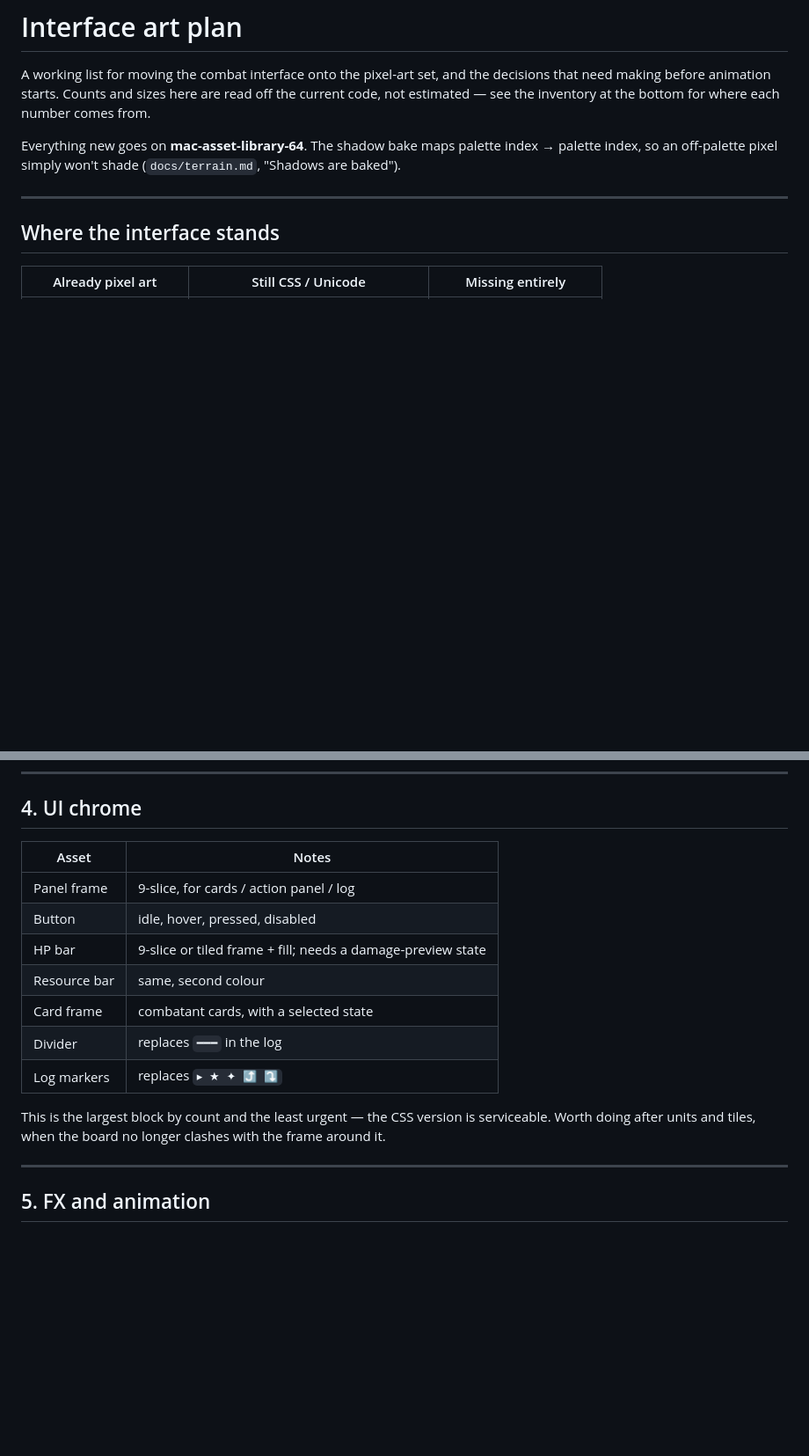
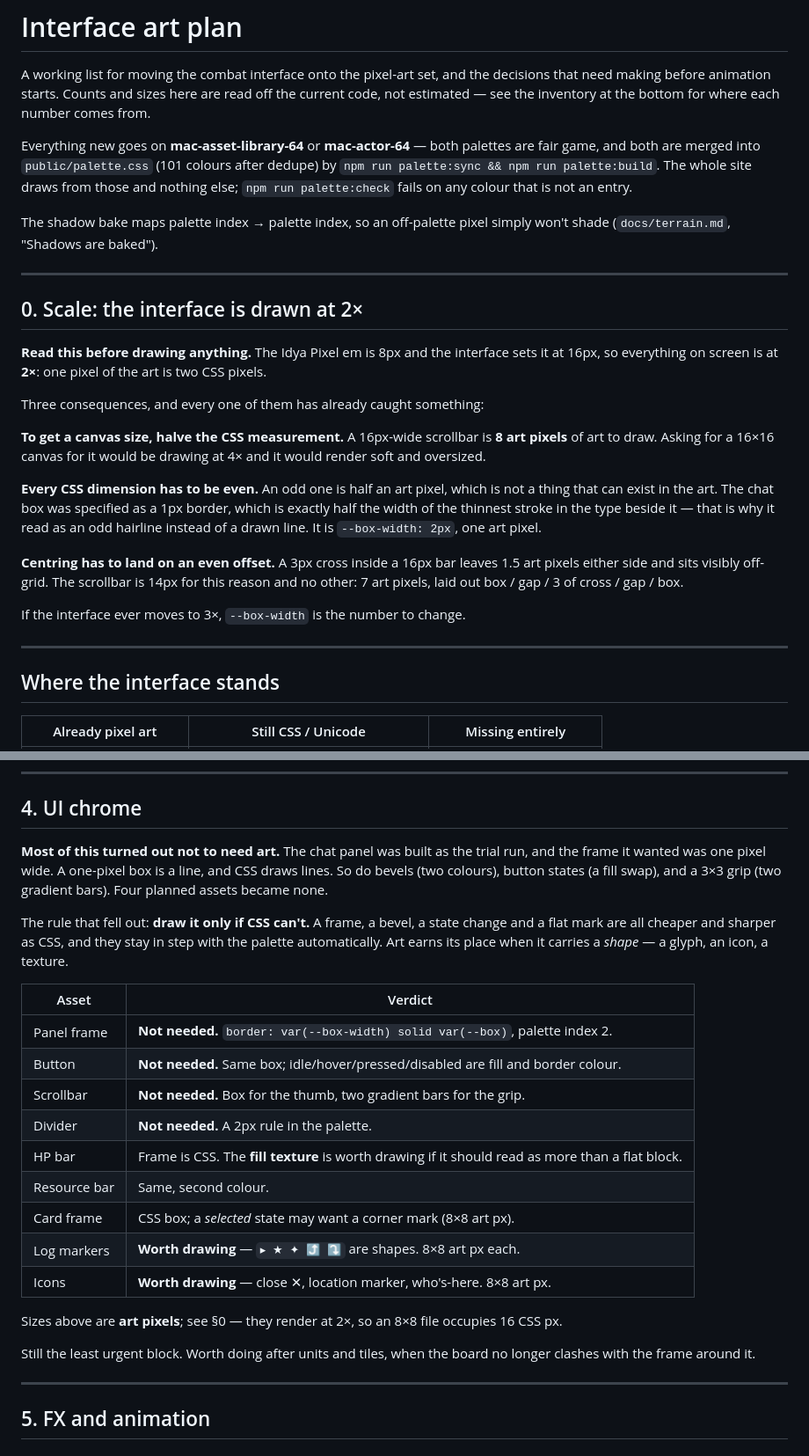
Before and after one commit to pg805/Idya, a Markdown page: docs/interface-art.md, 2 parts joined by grey strips. Shown at 88% size. Drawn GitHub-style; blank space fills up the shorter version.

Commit message:
docs: the 2x rule, and the chrome that turned out to need no art
The interface renders at 2x, because the 8px font is set at 16px. Nothing
recorded that, so it kept being rediscovered: a 1px border is half an art
pixel, a 16px scrollbar centres a 3px grip on a half pixel, and a 16x16 canvas
for a 16px element is drawing at 4x. Now it is section 0, before anything about
what to draw.

Rewrites the UI chrome list against what building the chat panel actually
showed. Four of the assets on it were a frame, a button, a scrollbar and a
divider, and every one of them is a line or a fill that CSS draws better and
that stays on palette by itself. Draw it only if CSS cannot: a glyph, an icon,
a texture. Not a box.

Also records that both palettes are available now, not just the terrain one.

```diff
--- a/docs/interface-art.md
+++ b/docs/interface-art.md
@@ -5,9 +5,41 @@ decisions that need making before animation starts. Counts and sizes here are
 read off the current code, not estimated — see the inventory at the bottom for
 where each number comes from.
 
-Everything new goes on **mac-asset-library-64**. The shadow bake maps palette
-index → palette index, so an off-palette pixel simply won't shade
-(`docs/terrain.md`, "Shadows are baked").
+Everything new goes on **mac-asset-library-64** or **mac-actor-64** — both
+palettes are fair game, and both are merged into `public/palette.css` (101
+colours after dedupe) by `npm run palette:sync && npm run palette:build`. The
+whole site draws from those and nothing else; `npm run palette:check` fails on
+any colour that is not an entry.
+
+The shadow bake maps palette index → palette index, so an off-palette pixel
+simply won't shade (`docs/terrain.md`, "Shadows are baked").
+
+---
+
+## 0. Scale: the interface is drawn at 2×
+
+**Read this before drawing anything.** The Idya Pixel em is 8px and the
+interface sets it at 16px, so everything on screen is at **2×**: one pixel of
+the art is two CSS pixels.
+
+Three consequences, and every one of them has already caught something:
+
+**To get a canvas size, halve the CSS measurement.** A 16px-wide scrollbar is
+**8 art pixels** of art to draw. Asking for a 16×16 canvas for it would be
+drawing at 4× and it would render soft and oversized.
+
+**Every CSS dimension has to be even.** An odd one is half an art pixel, which
+is not a thing that can exist in the art. The chat box was specified as a 1px
+border, which is exactly half the width of the thinnest stroke in the type
+beside it — that is why it read as an odd hairline instead of a drawn line. It
+is `--box-width: 2px`, one art pixel.
+
+**Centring has to land on an even offset.** A 3px cross inside a 16px bar leaves
+1.5 art pixels either side and sits visibly off-grid. The scrollbar is 14px for
+this reason and no other: 7 art pixels, laid out box / gap / 3 of cross / gap /
+box.
+
+If the interface ever moves to 3×, `--box-width` is the number to change.
 
 ---
 
@@ -131,19 +163,33 @@ Two sizes: **8×8** to sit inline with the 8px font (card badges, log lines) and
 
 ## 4. UI chrome
 
-| Asset | Notes |
+**Most of this turned out not to need art.** The chat panel was built as the
+trial run, and the frame it wanted was one pixel wide. A one-pixel box is a
+line, and CSS draws lines. So do bevels (two colours), button states (a fill
+swap), and a 3×3 grip (two gradient bars). Four planned assets became none.
+
+The rule that fell out: **draw it only if CSS can't.** A frame, a bevel, a
+state change and a flat mark are all cheaper and sharper as CSS, and they stay
+in step with the palette automatically. Art earns its place when it carries a
+*shape* — a glyph, an icon, a texture.
+
+| Asset | Verdict |
 |---|---|
-| Panel frame | 9-slice, for cards / action panel / log |
-| Button | idle, hover, pressed, disabled |
-| HP bar | 9-slice or tiled frame + fill; needs a damage-preview state |
-| Resource bar | same, second colour |
-| Card frame | combatant cards, with a selected state |
-| Divider | replaces `━━━` in the log |
-| Log markers | replaces `▸ ★ ✦ ⤴ ⤵` |
+| Panel frame | **Not needed.** `border: var(--box-width) solid var(--box)`, palette index 2. |
+| Button | **Not needed.** Same box; idle/hover/pressed/disabled are fill and border colour. |
+| Scrollbar | **Not needed.** Box for the thumb, two gradient bars for the grip. |
+| Divider | **Not needed.** A 2px rule in the palette. |
+| HP bar | Frame is CSS. The **fill texture** is worth drawing if it should read as more than a flat block. |
+| Resource bar | Same, second colour. |
+| Card frame | CSS box; a *selected* state may want a corner mark (8×8 art px). |
+| Log markers | **Worth drawing** — `▸ ★ ✦ ⤴ ⤵` are shapes. 8×8 art px each. |
+| Icons | **Worth drawing** — close ✕, location marker, who's-here. 8×8 art px. |
 
-This is the largest block by count and the least urgent — the CSS version is
-serviceable. Worth doing after units and tiles, when the board no longer clashes
-with the frame around it.
+Sizes above are **art pixels**; see §0 — they render at 2×, so an 8×8 file
+occupies 16 CSS px.
+
+Still the least urgent block. Worth doing after units and tiles, when the board
+no longer clashes with the frame around it.
 
 ---
 
```
